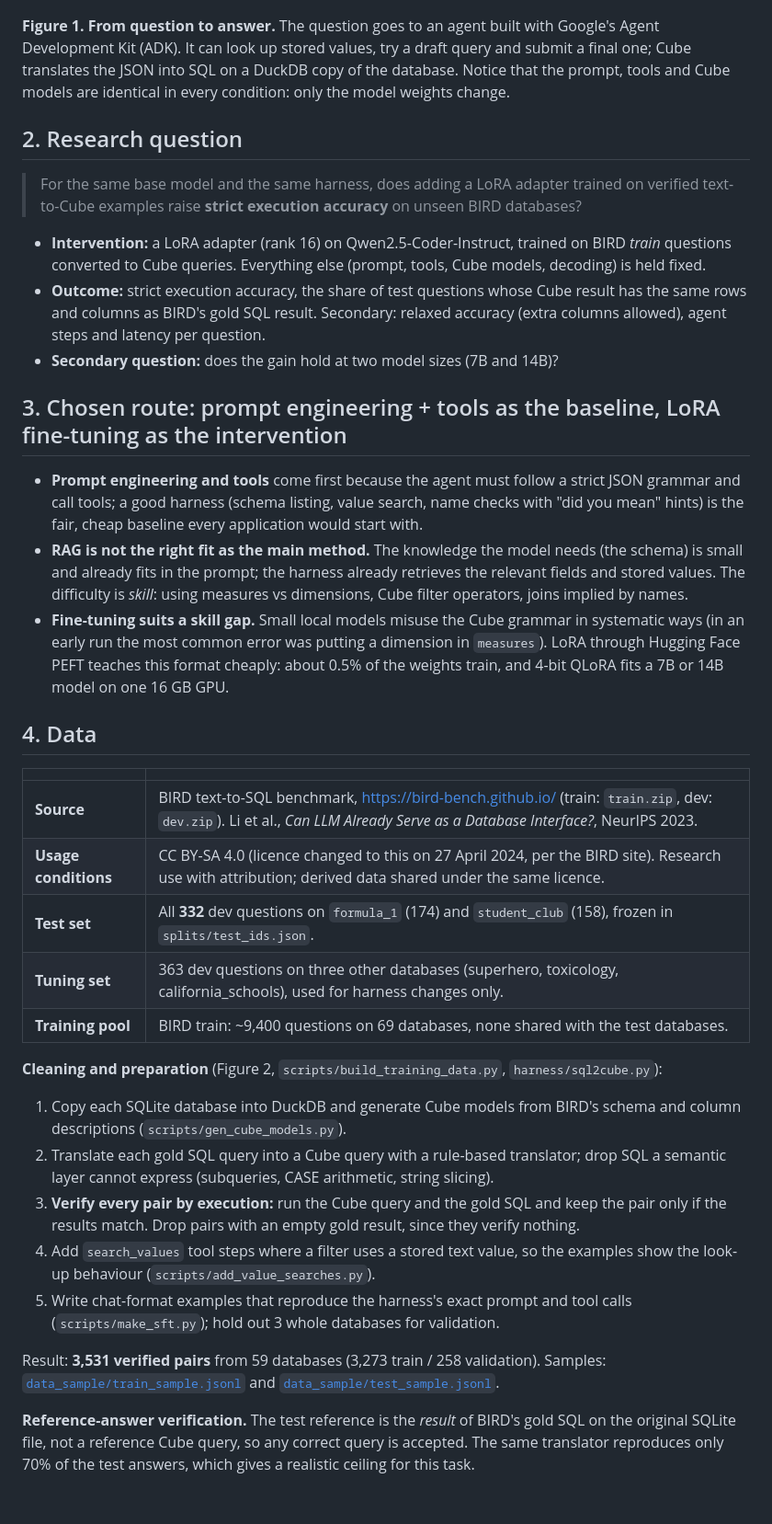
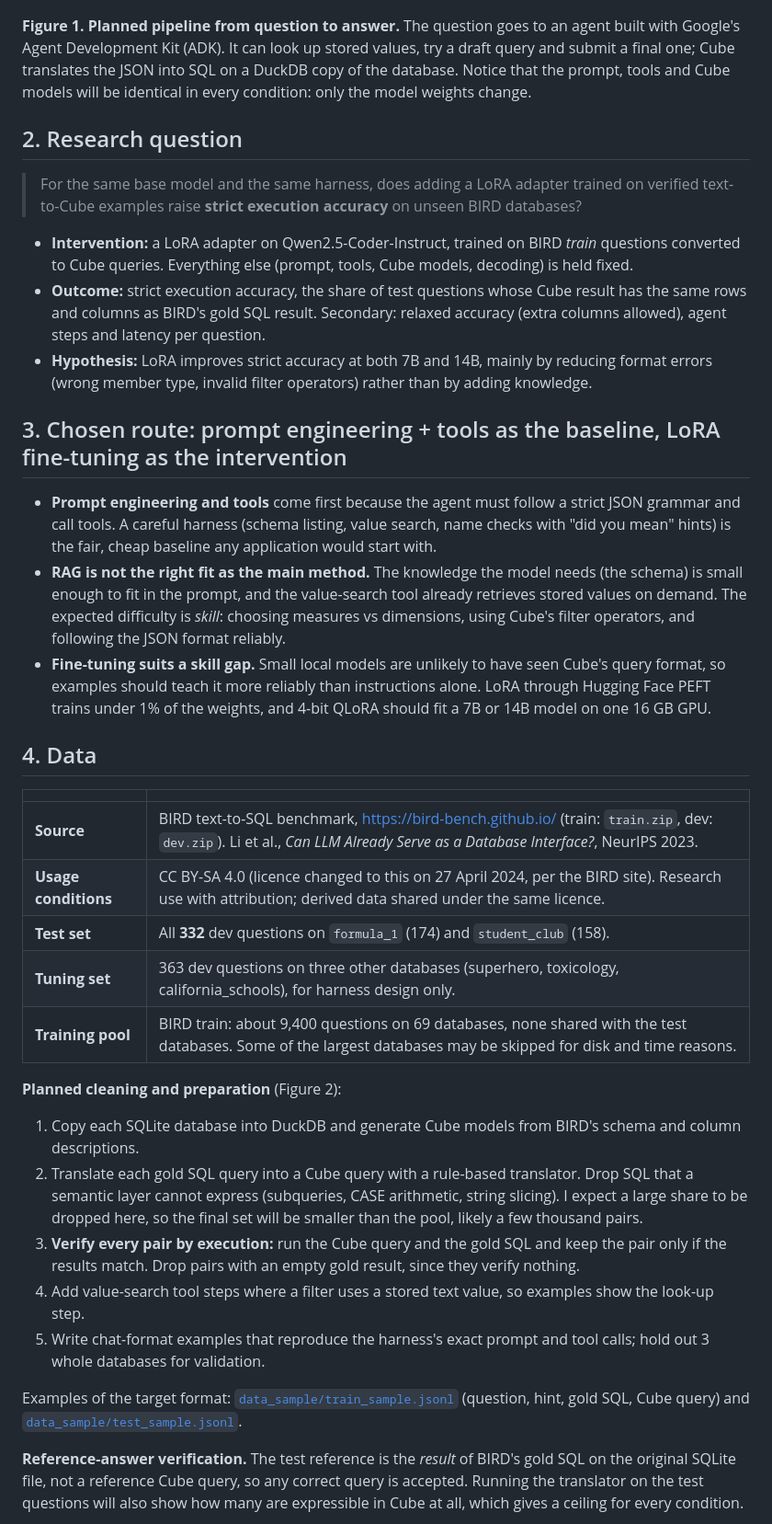
Before and after one commit to shamx9ir/msc-ce893, a Markdown page: proposal/README.md, the part around one of its changes. Shown at 92% size. Rendered like a GitHub page; blank space fills up the shorter version.

```diff
--- a/proposal/README.md
+++ b/proposal/README.md
@@ -30,35 +30,36 @@ reviewed model, so the LLM only has to choose names and filters.
 
 ![Figure 1](figures/fig1_pipeline.png)
 
-**Figure 1. From question to answer.** The question goes to an agent built with Google's Agent
-Development Kit (ADK). It can look up stored values, try a draft query and submit a final one; Cube
+**Figure 1. Planned pipeline from question to answer.** The question goes to an agent built with Google's
+Agent Development Kit (ADK). It can look up stored values, try a draft query and submit a final one; Cube
 translates the JSON into SQL on a DuckDB copy of the database. Notice that the prompt, tools and Cube
-models are identical in every condition: only the model weights change.
+models will be identical in every condition: only the model weights change.
 
 ## 2. Research question
 
 > For the same base model and the same harness, does adding a LoRA adapter trained on verified
 > text-to-Cube examples raise **strict execution accuracy** on unseen BIRD databases?
 
-- **Intervention:** a LoRA adapter (rank 16) on Qwen2.5-Coder-Instruct, trained on BIRD *train* questions
-  converted to Cube queries. Everything else (prompt, tools, Cube models, decoding) is held fixed.
+- **Intervention:** a LoRA adapter on Qwen2.5-Coder-Instruct, trained on BIRD *train* questions converted
+  to Cube queries. Everything else (prompt, tools, Cube models, decoding) is held fixed.
 - **Outcome:** strict execution accuracy, the share of test questions whose Cube result has the same
   rows and columns as BIRD's gold SQL result. Secondary: relaxed accuracy (extra columns allowed),
   agent steps and latency per question.
-- **Secondary question:** does the gain hold at two model sizes (7B and 14B)?
+- **Hypothesis:** LoRA improves strict accuracy at both 7B and 14B, mainly by reducing format errors
+  (wrong member type, invalid filter operators) rather than by adding knowledge.
 
 ## 3. Chosen route: prompt engineering + tools as the baseline, LoRA fine-tuning as the intervention
 
 - **Prompt engineering and tools** come first because the agent must follow a strict JSON grammar and
-  call tools; a good harness (schema listing, value search, name checks with "did you mean" hints) is
-  the fair, cheap baseline every application would start with.
+  call tools. A careful harness (schema listing, value search, name checks with "did you mean" hints) is
+  the fair, cheap baseline any application would start with.
 - **RAG is not the right fit as the main method.** The knowledge the model needs (the schema) is small
-  and already fits in the prompt; the harness already retrieves the relevant fields and stored values.
-  The difficulty is *skill*: using measures vs dimensions, Cube filter operators, joins implied by names.
-- **Fine-tuning suits a skill gap.** Small local models misuse the Cube grammar in systematic ways
-  (in an early run the most common error was putting a dimension in `measures`). LoRA through
-  Hugging Face PEFT teaches this format cheaply: about 0.5% of the weights train, and 4-bit QLoRA fits
-  a 7B or 14B model on one 16 GB GPU.
+  enough to fit in the prompt, and the value-search tool already retrieves stored values on demand.
+  The expected difficulty is *skill*: choosing measures vs dimensions, using Cube's filter operators,
+  and following the JSON format reliably.
+- **Fine-tuning suits a skill gap.** Small local models are unlikely to have seen Cube's query format, so
+  examples should teach it more reliably than instructions alone. LoRA through Hugging Face PEFT trains
+  under 1% of the weights, and 4-bit QLoRA should fit a 7B or 14B model on one 16 GB GPU.
 
 ## 4. Data
 
@@ -66,30 +67,30 @@ models are identical in every condition: only the model weights change.
 |---|---|
 | **Source** | BIRD text-to-SQL benchmark, <https://bird-bench.github.io/> (train: `train.zip`, dev: `dev.zip`). Li et al., *Can LLM Already Serve as a Database Interface?*, NeurIPS 2023. |
 | **Usage conditions** | CC BY-SA 4.0 (licence changed to this on 27 April 2024, per the BIRD site). Research use with attribution; derived data shared under the same licence. |
-| **Test set** | All **332** dev questions on `formula_1` (174) and `student_club` (158), frozen in `splits/test_ids.json`. |
-| **Tuning set** | 363 dev questions on three other databases (superhero, toxicology, california_schools), used for harness changes only. |
-| **Training pool** | BIRD train: ~9,400 questions on 69 databases, none shared with the test databases. |
+| **Test set** | All **332** dev questions on `formula_1` (174) and `student_club` (158). |
+| **Tuning set** | 363 dev questions on three other databases (superhero, toxicology, california_schools), for harness design only. |
+| **Training pool** | BIRD train: about 9,400 questions on 69 databases, none shared with the test databases. Some of the largest databases may be skipped for disk and time reasons. |
 
-**Cleaning and preparation** (Figure 2, `scripts/build_training_data.py`, `harness/sql2cube.py`):
+**Planned cleaning and preparation** (Figure 2):
 
 1. Copy each SQLite database into DuckDB and generate Cube models from BIRD's schema and column
-   descriptions (`scripts/gen_cube_models.py`).
-2. Translate each gold SQL query into a Cube query with a rule-based translator; drop SQL a semantic layer
-   cannot express (subqueries, CASE arithmetic, string slicing).
+   descriptions.
+2. Translate each gold SQL query into a Cube query with a rule-based translator. Drop SQL that a semantic
+   layer cannot express (subqueries, CASE arithmetic, string slicing). I expect a large share to be dropped
+   here, so the final set will be smaller than the pool, likely a few thousand pairs.
 3. **Verify every pair by execution:** run the Cube query and the gold SQL and keep the pair only if the
    results match. Drop pairs with an empty gold result, since they verify nothing.
-4. Add `search_values` tool steps where a filter uses a stored text value, so the examples show the
-   look-up behaviour (`scripts/add_value_searches.py`).
-5. Write chat-format examples that reproduce the harness's exact prompt and tool calls
-   (`scripts/make_sft.py`); hold out 3 whole databases for validation.
+4. Add value-search tool steps where a filter uses a stored text value, so examples show the look-up step.
+5. Write chat-format examples that reproduce the harness's exact prompt and tool calls; hold out 3 whole
+   databases for validation.
 
-Result: **3,531 verified pairs** from 59 databases (3,273 train / 258 validation). Samples:
-[`data_sample/train_sample.jsonl`](data_sample/train_sample.jsonl) and
-[`data_sample/test_sample.jsonl`](data_sample/test_sample.jsonl).
+Examples of the target format: [`data_sample/train_sample.jsonl`](data_sample/train_sample.jsonl) (question,
+hint, gold SQL, Cube query) and [`data_sample/test_sample.jsonl`](data_sample/test_sample.jsonl).
 
 **Reference-answer verification.** The test reference is the *result* of BIRD's gold SQL on the original
-SQLite file, not a reference Cube query, so any correct query is accepted. The same translator
-reproduces only 70% of the test answers, which gives a realistic ceiling for this task.
+SQLite file, not a reference Cube query, so any correct query is accepted. Running the translator on the
+test questions will also show how many are expressible in Cube at all, which gives a ceiling for every
+condition.
 
 ![Figure 2](figures/fig2_data_prep.png)
 
```
Also changed, not shown: other parts of proposal/README.md (+45 -64 lines), proposal/figures/fig2_data_prep.png, proposal/figures/fig3_evaluation.png (added), proposal/figures/fig3_pilot.png (deleted), 4 other files.
